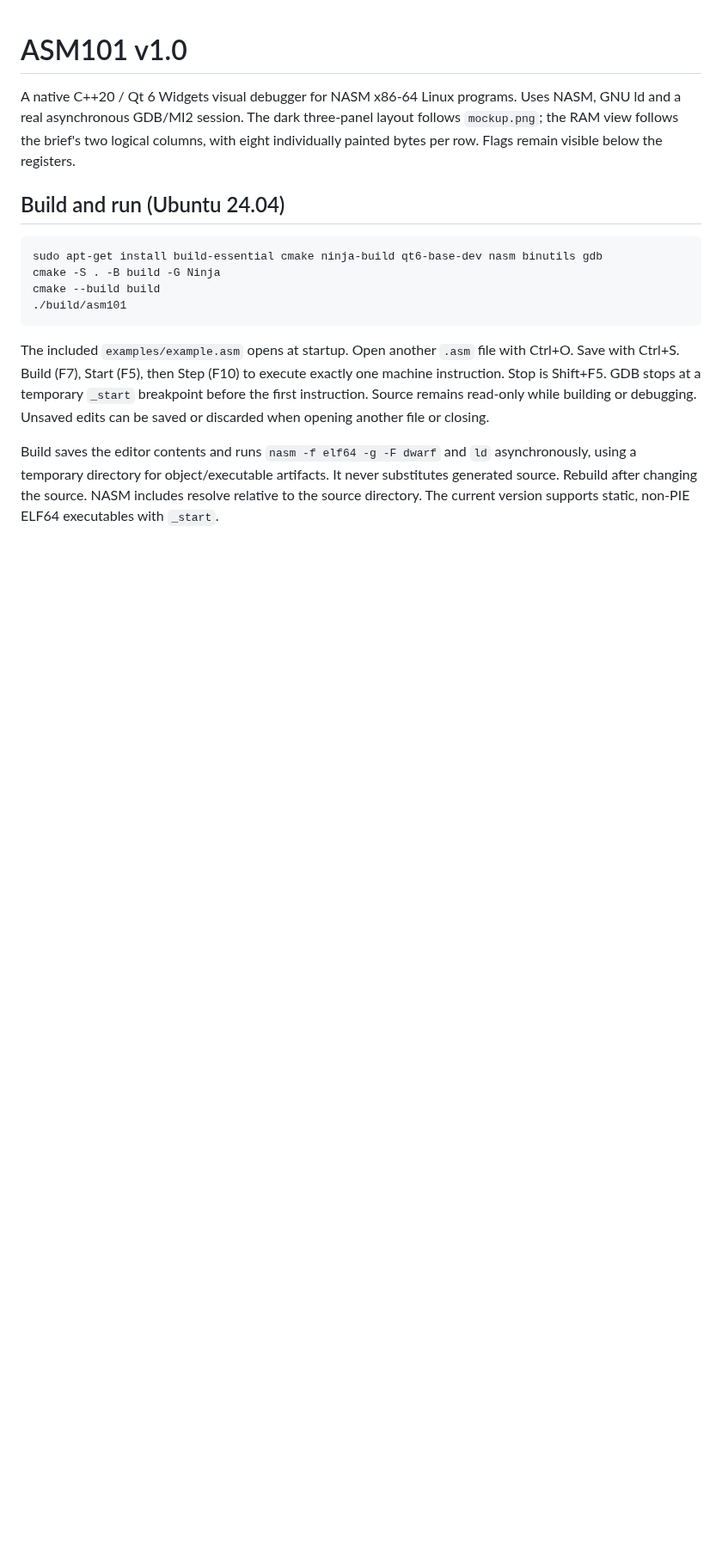
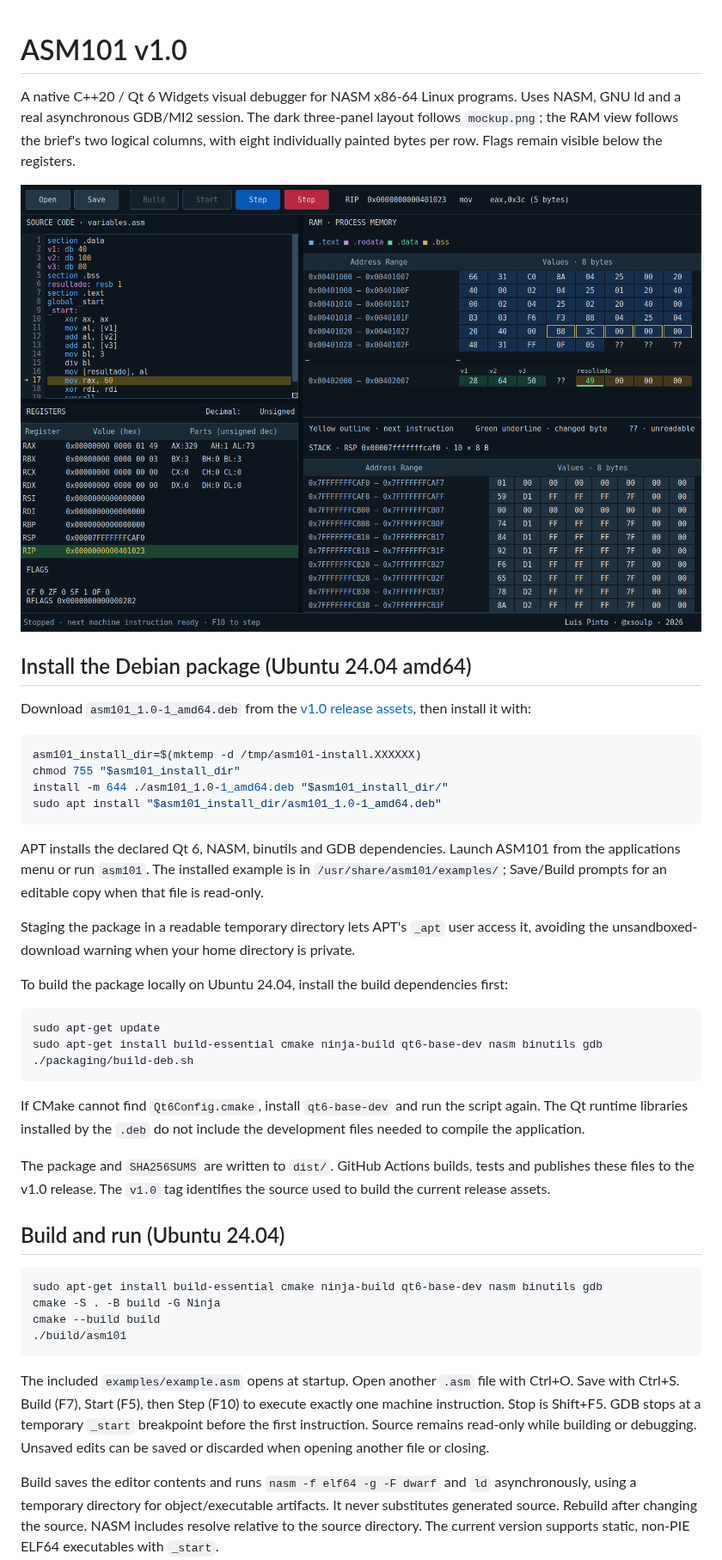
Before and after one commit to xsoulp/assembly_debugger_101, a Markdown page: README.md, the part around the change. Shown at 86% size. Rendered like a GitHub page; pictures changed too: docs/asm101-screenshot.png (added); blank space fills up the shorter version.

Commit message:
Package ASM101 v1.0 with installation guidance and application screenshot

````diff
--- a/README.md
+++ b/README.md
@@ -1,6 +1,35 @@
 # ASM101 v1.0
 
 A native C++20 / Qt 6 Widgets visual debugger for NASM x86-64 Linux programs. Uses NASM, GNU ld and a real asynchronous GDB/MI2 session. The dark three-panel layout follows `mockup.png`; the RAM view follows the brief's two logical columns, with eight individually painted bytes per row. Flags remain visible below the registers.
+
+![ASM101 debugging a NASM program, showing source code, registers, RAM and stack](docs/asm101-screenshot.png)
+
+## Install the Debian package (Ubuntu 24.04 amd64)
+
+Download `asm101_1.0-1_amd64.deb` from the [v1.0 release assets](https://github.com/xsoulp/assembly_debugger_101/releases/tag/v1.0), then install it with:
+
+```sh
+asm101_install_dir=$(mktemp -d /tmp/asm101-install.XXXXXX)
+chmod 755 "$asm101_install_dir"
+install -m 644 ./asm101_1.0-1_amd64.deb "$asm101_install_dir/"
+sudo apt install "$asm101_install_dir/asm101_1.0-1_amd64.deb"
+```
+
+APT installs the declared Qt 6, NASM, binutils and GDB dependencies. Launch ASM101 from the applications menu or run `asm101`. The installed example is in `/usr/share/asm101/examples/`; Save/Build prompts for an editable copy when that file is read-only.
+
+Staging the package in a readable temporary directory lets APT's `_apt` user access it, avoiding the unsandboxed-download warning when your home directory is private.
+
+To build the package locally on Ubuntu 24.04, install the build dependencies first:
+
+```sh
+sudo apt-get update
+sudo apt-get install build-essential cmake ninja-build qt6-base-dev nasm binutils gdb
+./packaging/build-deb.sh
+```
+
+If CMake cannot find `Qt6Config.cmake`, install `qt6-base-dev` and run the script again. The Qt runtime libraries installed by the `.deb` do not include the development files needed to compile the application.
+
+The package and `SHA256SUMS` are written to `dist/`. GitHub Actions builds, tests and publishes these files to the v1.0 release. The `v1.0` tag identifies the source used to build the current release assets.
 
 ## Build and run (Ubuntu 24.04)
 
````
Also changed, not shown: packaging/release-notes.md (added, +18 -0 lines), 7 other files.
